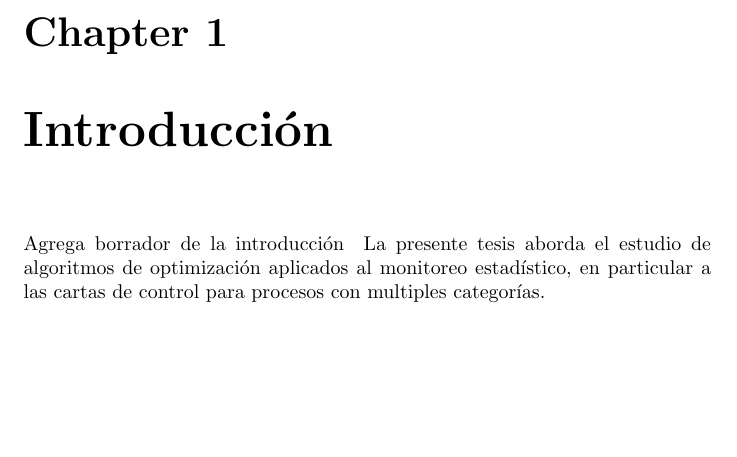
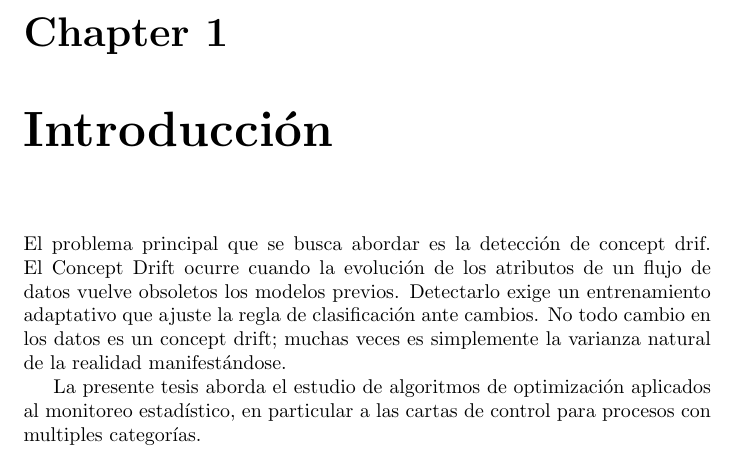
Before and after one commit to KatyMtz/mi-tesis-latex, a LaTeX document (main.tex, which reads capitulos/01_introduccion.tex): part of page 2 of 2, cut so that both start at the same text, the shorter picture padded with empty space. Compiled offline with pdfLaTeX.

Commit message:
Update 01_introduccion.tex
Introducción actualizada

```diff
--- a/capitulos/01_introduccion.tex
+++ b/capitulos/01_introduccion.tex
@@ -1 +1,2 @@
-Agrega borrador de la introducción
+El problema principal que se busca abordar es la detección de concept drif. El Concept Drift ocurre cuando la evolución de los atributos de un flujo de datos vuelve obsoletos los modelos previos. Detectarlo exige un entrenamiento adaptativo que ajuste la regla de clasificación ante cambios.
+No todo cambio en los datos es un concept drift; muchas veces es simplemente la varianza natural de la realidad manifestándose.
```
